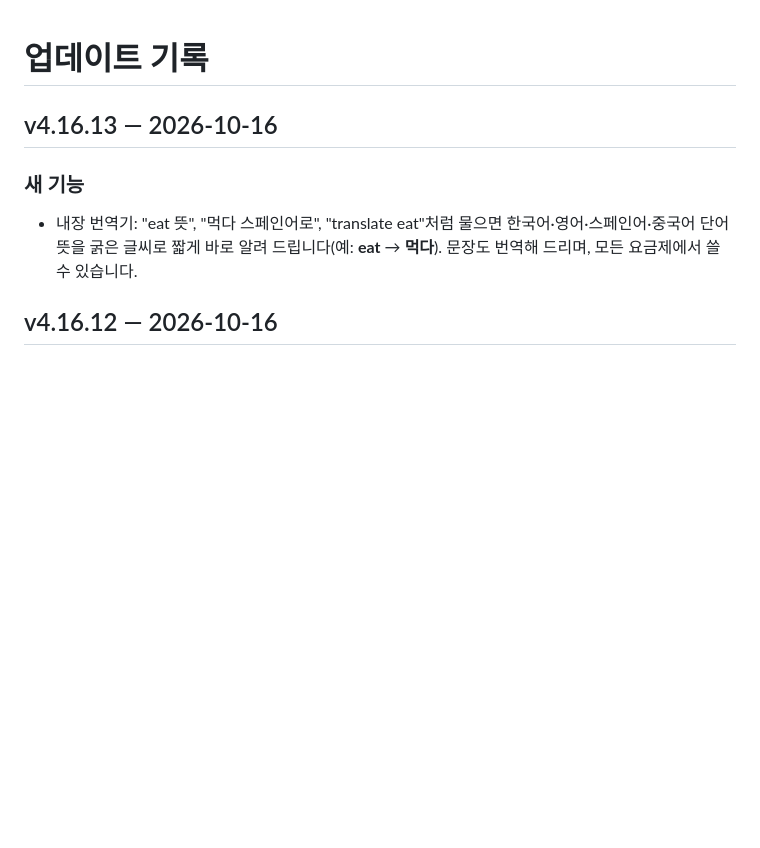
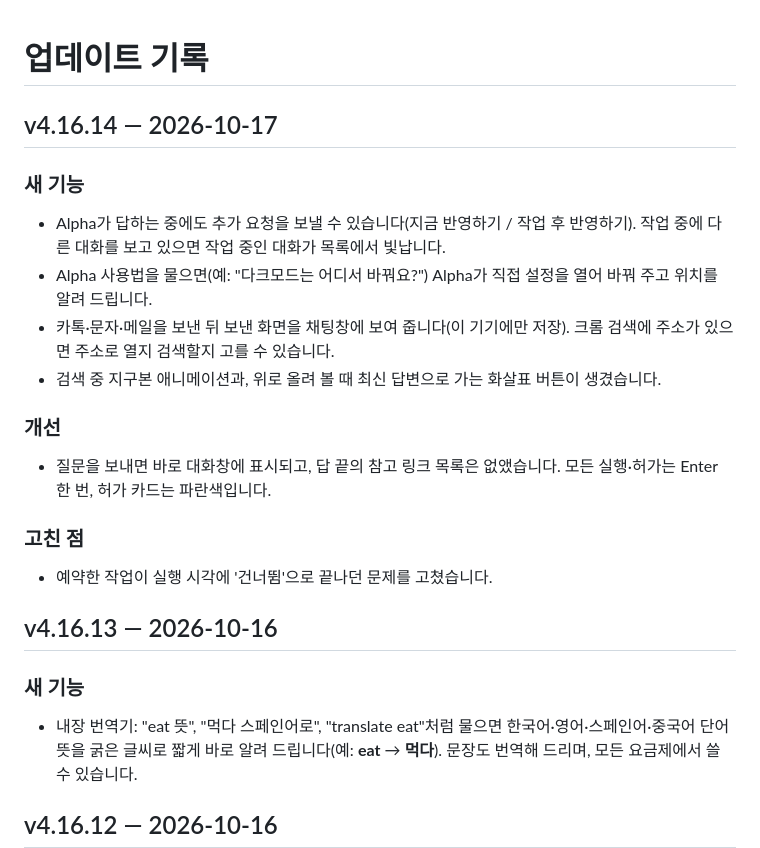
Before and after one commit to mango222211/alpha-downloads, a Markdown page: CHANGELOG.md, the part around the change. Drawn GitHub-style; blank space fills up the shorter version.

Commit message:
Update changelog for 4.16.14

```diff
--- a/CHANGELOG.md
+++ b/CHANGELOG.md
@@ -1,4 +1,18 @@
 # 업데이트 기록
+
+## v4.16.14 — 2026-10-17
+
+### 새 기능
+- Alpha가 답하는 중에도 추가 요청을 보낼 수 있습니다(지금 반영하기 / 작업 후 반영하기). 작업 중에 다른 대화를 보고 있으면 작업 중인 대화가 목록에서 빛납니다.
+- Alpha 사용법을 물으면(예: "다크모드는 어디서 바꿔요?") Alpha가 직접 설정을 열어 바꿔 주고 위치를 알려 드립니다.
+- 카톡·문자·메일을 보낸 뒤 보낸 화면을 채팅창에 보여 줍니다(이 기기에만 저장). 크롬 검색에 주소가 있으면 주소로 열지 검색할지 고를 수 있습니다.
+- 검색 중 지구본 애니메이션과, 위로 올려 볼 때 최신 답변으로 가는 화살표 버튼이 생겼습니다.
+
+### 개선
+- 질문을 보내면 바로 대화창에 표시되고, 답 끝의 참고 링크 목록은 없앴습니다. 모든 실행·허가는 Enter 한 번, 허가 카드는 파란색입니다.
+
+### 고친 점
+- 예약한 작업이 실행 시각에 '건너뜀'으로 끝나던 문제를 고쳤습니다.
 
 ## v4.16.13 — 2026-10-16
 
```
